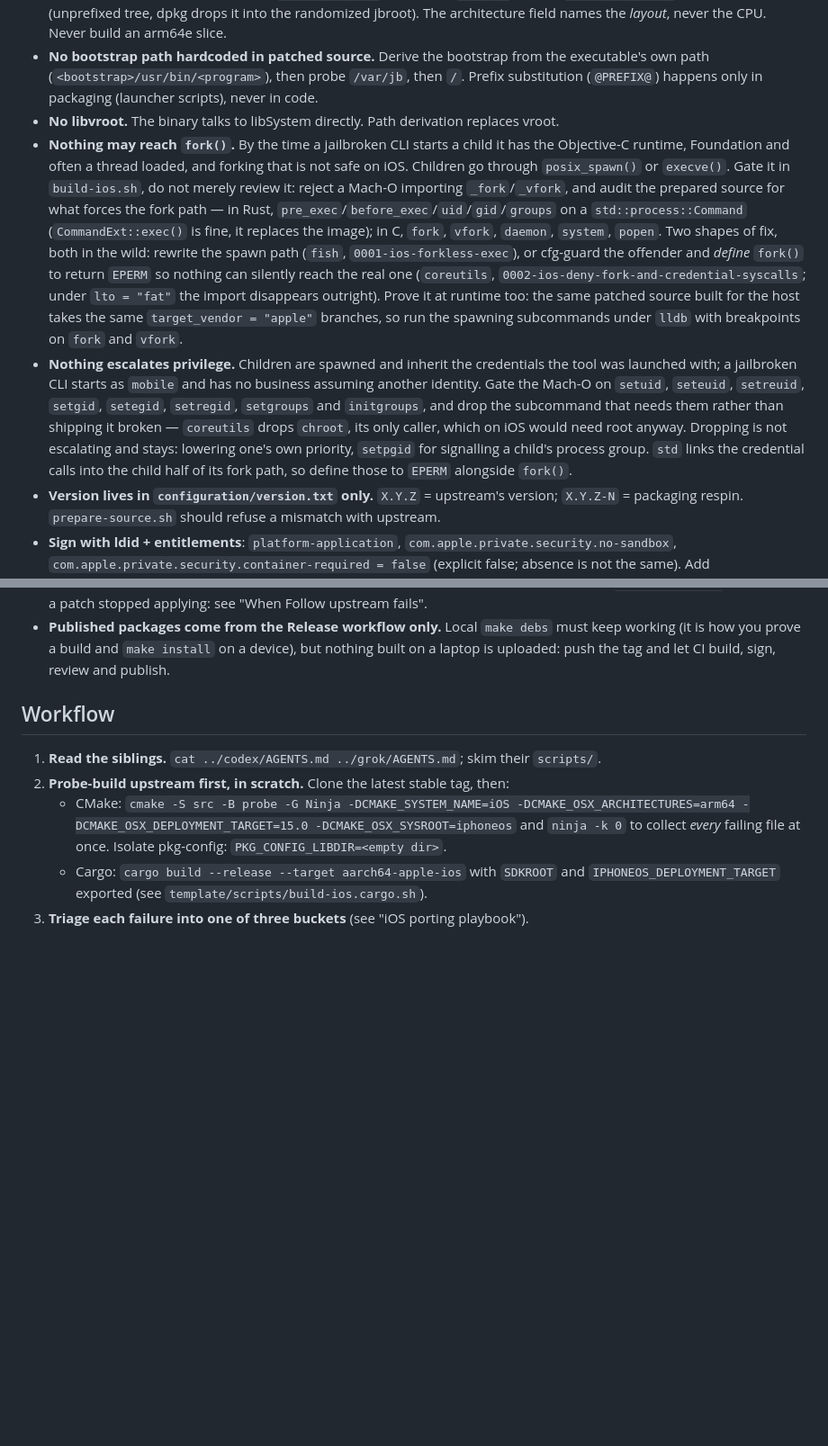
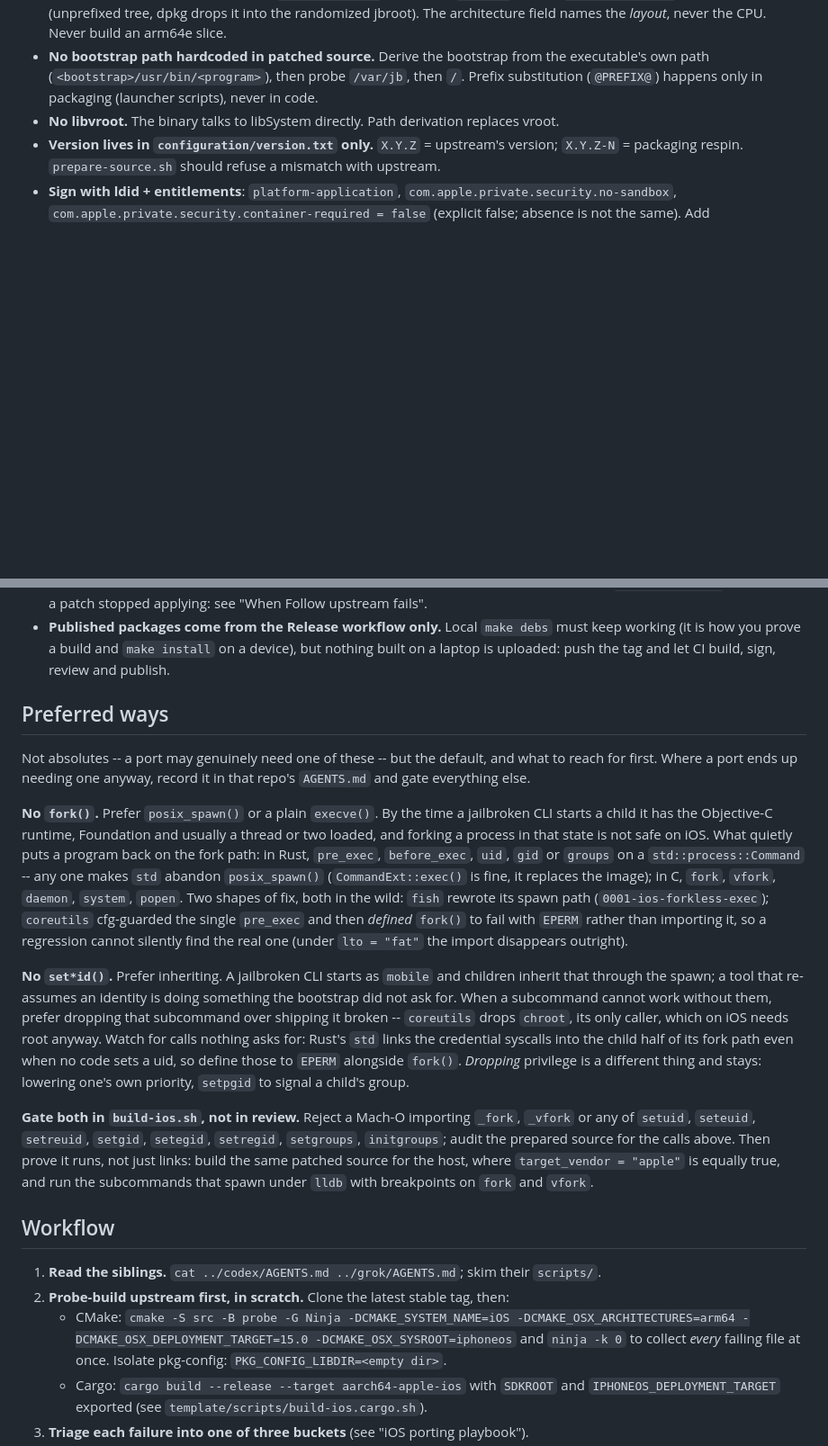
Before and after one commit to owngoal-dev/platformize-bin-ios, a Markdown page: SKILL.md, 2 parts joined by grey strips. Shown at 90% size. Drawn GitHub-style; blank space fills up the shorter version.

```diff
--- a/SKILL.md
+++ b/SKILL.md
@@ -21,27 +21,6 @@ Turn an upstream CLI into `wiki.qaq.<program>_<ver>_iphoneos-arm64{,e}.deb`, the
   own path (`<bootstrap>/usr/bin/<program>`), then probe `/var/jb`, then `/`. Prefix
   substitution (`@PREFIX@`) happens only in packaging (launcher scripts), never in code.
 - **No libvroot.** The binary talks to libSystem directly. Path derivation replaces vroot.
-- **Nothing may reach `fork()`.** By the time a jailbroken CLI starts a child it has the
-  Objective-C runtime, Foundation and often a thread loaded, and forking that is not safe on
-  iOS. Children go through `posix_spawn()` or `execve()`. Gate it in `build-ios.sh`, do not
-  merely review it: reject a Mach-O importing `_fork`/`_vfork`, and audit the prepared source
-  for what forces the fork path — in Rust, `pre_exec`/`before_exec`/`uid`/`gid`/`groups` on a
-  `std::process::Command` (`CommandExt::exec()` is fine, it replaces the image); in C, `fork`,
-  `vfork`, `daemon`, `system`, `popen`. Two shapes of fix, both in the wild: rewrite the spawn
-  path (`fish`, `0001-ios-forkless-exec`), or cfg-guard the offender and *define* `fork()` to
-  return `EPERM` so nothing can silently reach the real one (`coreutils`,
-  `0002-ios-deny-fork-and-credential-syscalls`; under `lto = "fat"` the import disappears
-  outright). Prove it at runtime too: the same patched source built for the host takes the
-  same `target_vendor = "apple"` branches, so run the spawning subcommands under `lldb` with
-  breakpoints on `fork` and `vfork`.
-- **Nothing escalates privilege.** Children are spawned and inherit the credentials the tool
-  was launched with; a jailbroken CLI starts as `mobile` and has no business assuming another
-  identity. Gate the Mach-O on `setuid`, `seteuid`, `setreuid`, `setgid`, `setegid`,
-  `setregid`, `setgroups` and `initgroups`, and drop the subcommand that needs them rather
-  than shipping it broken — `coreutils` drops `chroot`, its only caller, which on iOS would
-  need root anyway. Dropping is not escalating and stays: lowering one's own priority,
-  `setpgid` for signalling a child's process group. `std` links the credential calls into the
-  child half of its fork path, so define those to `EPERM` alongside `fork()`.
 - **Version lives in `configuration/version.txt` only.** `X.Y.Z` = upstream's version;
   `X.Y.Z-N` = packaging respin. `prepare-source.sh` should refuse a mismatch with upstream.
 - **Sign with ldid + entitlements**: `platform-application`, `com.apple.private.security.no-sandbox`,
@@ -80,6 +59,42 @@ Turn an upstream CLI into `wiki.qaq.<program>_<ver>_iphoneos-arm64{,e}.deb`, the
 - **Published packages come from the Release workflow only.** Local `make debs` must keep
   working (it is how you prove a build and `make install` on a device), but nothing built on
   a laptop is uploaded: push the tag and let CI build, sign, review and publish.
+
+## Preferred ways
+
+Not absolutes -- a port may genuinely need one of these -- but the default, and
+what to reach for first. Where a port ends up needing one anyway, record it in
+that repo's `AGENTS.md` and gate everything else.
+
+**No `fork()`.** Prefer `posix_spawn()` or a plain `execve()`. By the time a
+jailbroken CLI starts a child it has the Objective-C runtime, Foundation and
+usually a thread or two loaded, and forking a process in that state is not safe
+on iOS. What quietly puts a program back on the fork path: in Rust, `pre_exec`,
+`before_exec`, `uid`, `gid` or `groups` on a `std::process::Command` -- any one
+makes `std` abandon `posix_spawn()` (`CommandExt::exec()` is fine, it replaces
+the image); in C, `fork`, `vfork`, `daemon`, `system`, `popen`. Two shapes of
+fix, both in the wild: `fish` rewrote its spawn path
+(`0001-ios-forkless-exec`); `coreutils` cfg-guarded the single `pre_exec` and
+then *defined* `fork()` to fail with `EPERM` rather than importing it, so a
+regression cannot silently find the real one (under `lto = "fat"` the import
+disappears outright).
+
+**No `set*id()`.** Prefer inheriting. A jailbroken CLI starts as `mobile` and
+children inherit that through the spawn; a tool that re-assumes an identity is
+doing something the bootstrap did not ask for. When a subcommand cannot work
+without them, prefer dropping that subcommand over shipping it broken --
+`coreutils` drops `chroot`, its only caller, which on iOS needs root anyway.
+Watch for calls nothing asks for: Rust's `std` links the credential syscalls
+into the child half of its fork path even when no code sets a uid, so define
+those to `EPERM` alongside `fork()`. *Dropping* privilege is a different thing
+and stays: lowering one's own priority, `setpgid` to signal a child's group.
+
+**Gate both in `build-ios.sh`, not in review.** Reject a Mach-O importing
+`_fork`, `_vfork` or any of `setuid`, `seteuid`, `setreuid`, `setgid`,
+`setegid`, `setregid`, `setgroups`, `initgroups`; audit the prepared source for
+the calls above. Then prove it runs, not just links: build the same patched
+source for the host, where `target_vendor = "apple"` is equally true, and run
+the subcommands that spawn under `lldb` with breakpoints on `fork` and `vfork`.
 
 ## Workflow
 
```
Also changed, not shown: AGENTS.md (+51 -28 lines).
